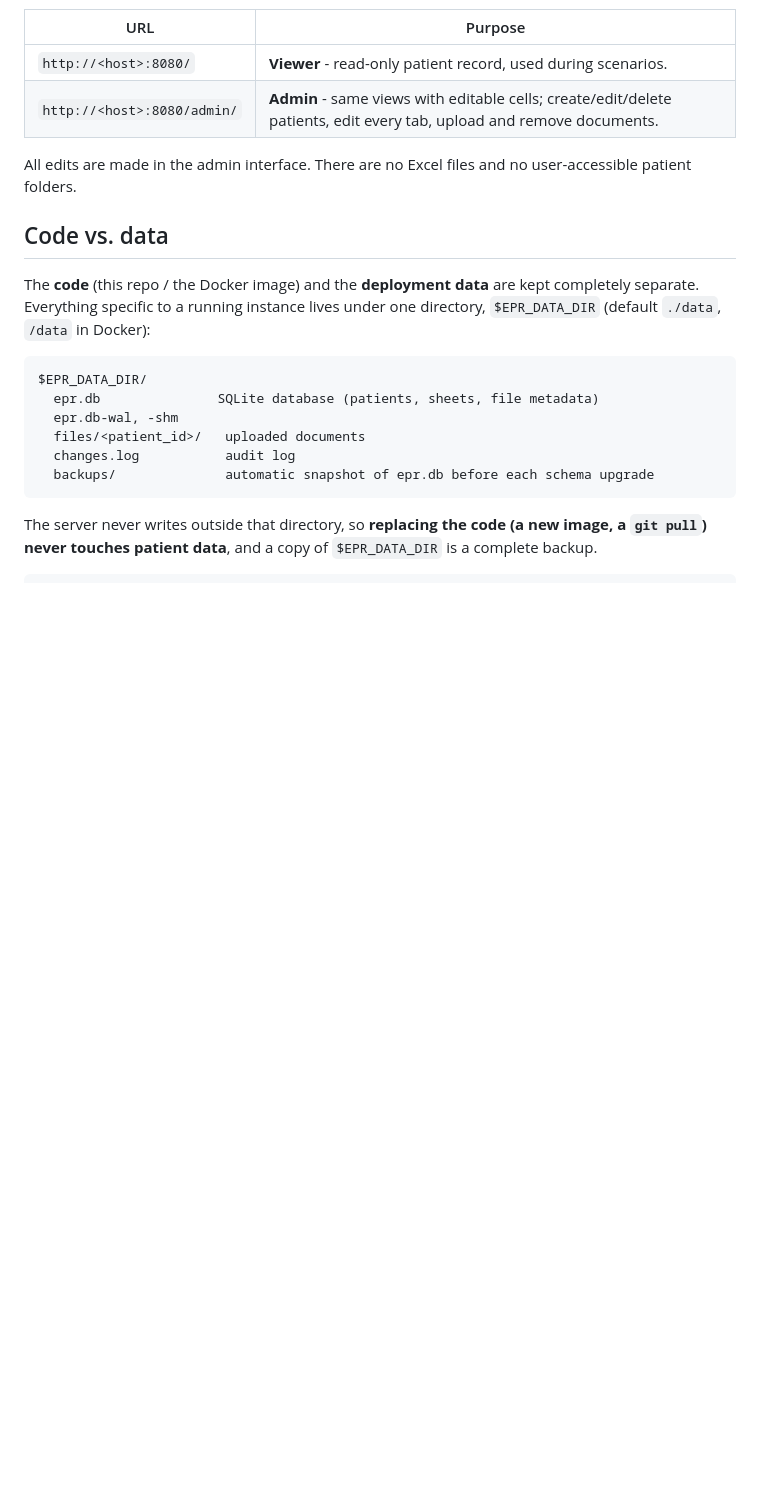
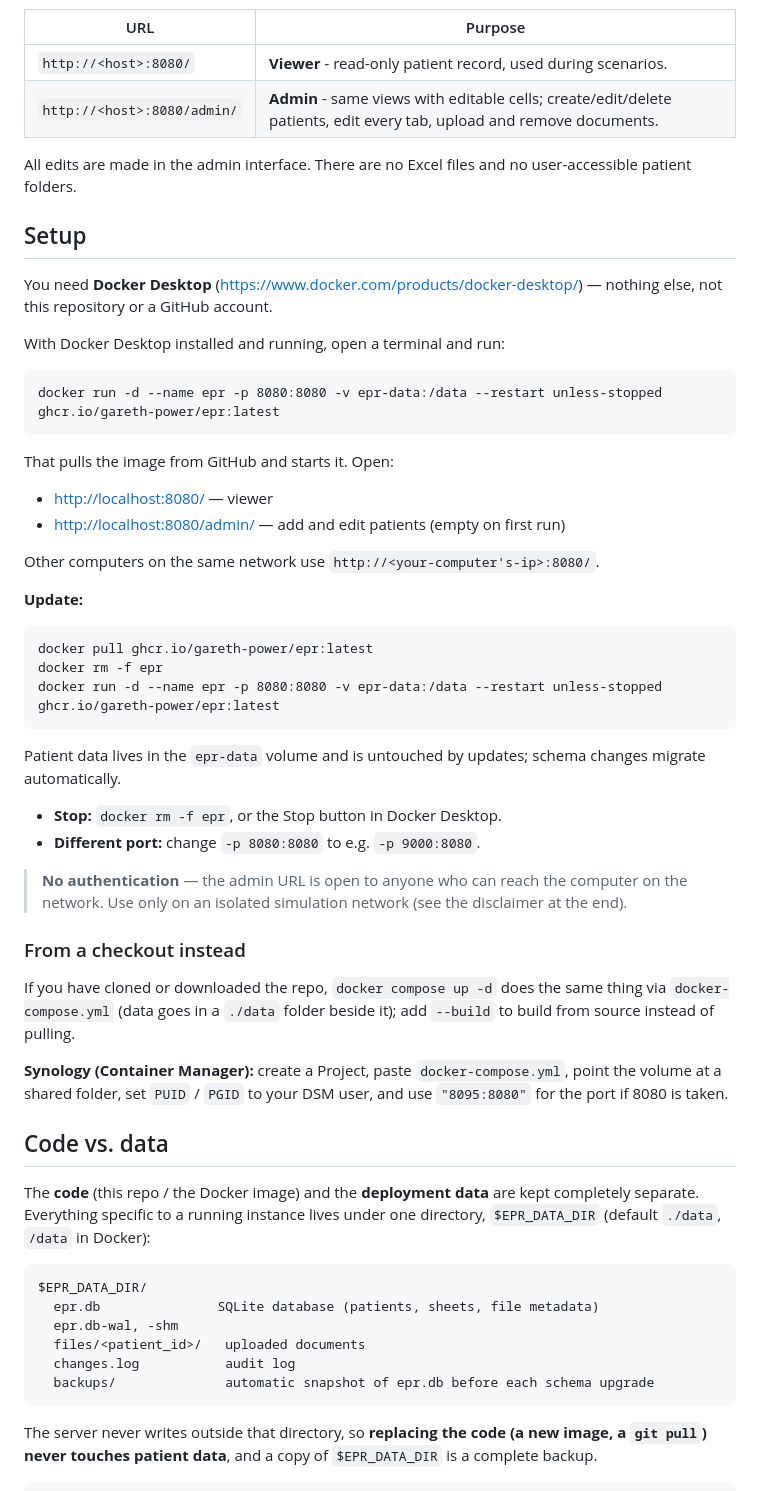
Before and after one commit to Gareth-Power/EPR, a Markdown page: README.md, the part around one of its changes. Drawn GitHub-style; blank space fills up the shorter version.

````diff
--- a/README.md
+++ b/README.md
@@ -18,6 +18,52 @@ There are two URLs:
 
 All edits are made in the admin interface. There are no Excel files and no
 user-accessible patient folders.
+
+## Setup
+
+You need **Docker Desktop** (<https://www.docker.com/products/docker-desktop/>) —
+nothing else, not this repository or a GitHub account.
+
+With Docker Desktop installed and running, open a terminal and run:
+
+```
+docker run -d --name epr -p 8080:8080 -v epr-data:/data --restart unless-stopped ghcr.io/gareth-power/epr:latest
+```
+
+That pulls the image from GitHub and starts it. Open:
+
+- <http://localhost:8080/> — viewer
+- <http://localhost:8080/admin/> — add and edit patients (empty on first run)
+
+Other computers on the same network use `http://<your-computer's-ip>:8080/`.
+
+**Update:**
+
+```
+docker pull ghcr.io/gareth-power/epr:latest
+docker rm -f epr
+docker run -d --name epr -p 8080:8080 -v epr-data:/data --restart unless-stopped ghcr.io/gareth-power/epr:latest
+```
+
+Patient data lives in the `epr-data` volume and is untouched by updates; schema
+changes migrate automatically.
+
+- **Stop:** `docker rm -f epr`, or the Stop button in Docker Desktop.
+- **Different port:** change `-p 8080:8080` to e.g. `-p 9000:8080`.
+
+> **No authentication** — the admin URL is open to anyone who can reach the
+> computer on the network. Use only on an isolated simulation network (see the
+> disclaimer at the end).
+
+### From a checkout instead
+
+If you have cloned or downloaded the repo, `docker compose up -d` does the same
+thing via `docker-compose.yml` (data goes in a `./data` folder beside it); add
+`--build` to build from source instead of pulling.
+
+**Synology (Container Manager):** create a Project, paste `docker-compose.yml`,
+point the volume at a shared folder, set `PUID` / `PGID` to your DSM user, and
+use `"8095:8080"` for the port if 8080 is taken.
 
 ## Code vs. data
 
````
Also changed, not shown: other parts of README.md (+12 -38 lines).
